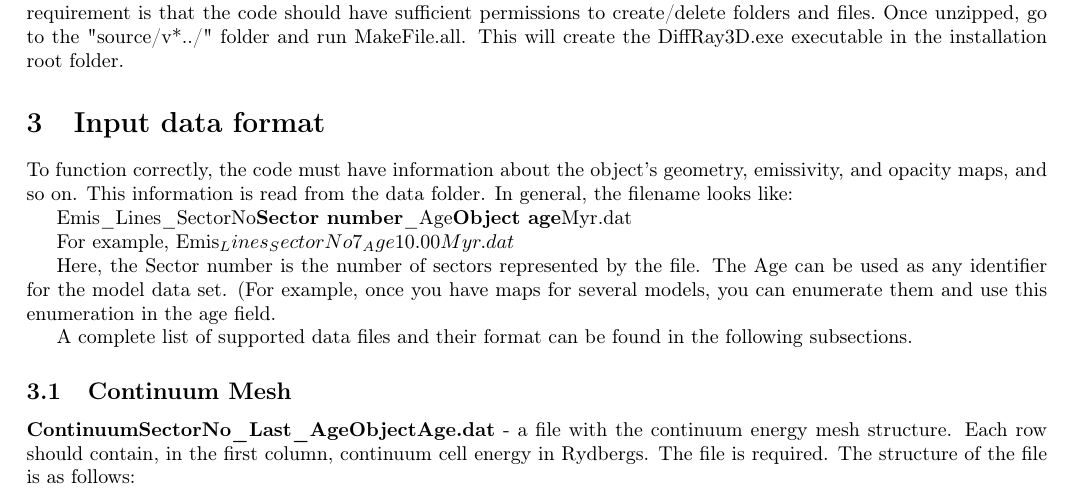
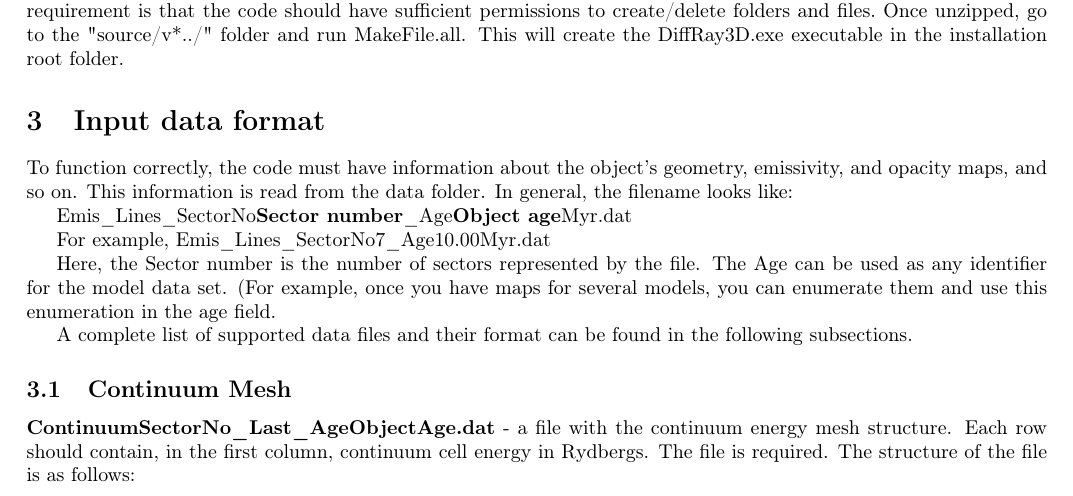
Before and after one commit to lviv-nebular-group/diffray, a LaTeX document (docs/Tutorial.tex): part of page 2 of 6, cut so that both start at the same text. Compiled offline with pdfLaTeX.

Commit message:
fix some syntax

```diff
--- a/docs/Tutorial.tex
+++ b/docs/Tutorial.tex
@@ -98,7 +98,7 @@ To function correctly, the code must have information about the object's geometr
 
 Emis\_Lines\_SectorNo{\bf Sector number}\_Age{\bf Object age}Myr.dat
 
-For example, Emis_Lines_SectorNo7_Age10.00Myr.dat
+For example, Emis\_Lines\_SectorNo7\_Age10.00Myr.dat
 
 Here, the Sector number is the number of sectors represented by the file. The Age can be used as any identifier for the model data set. (For example, once you have maps for several models, you can enumerate them and use this enumeration in the age field.
 
```
